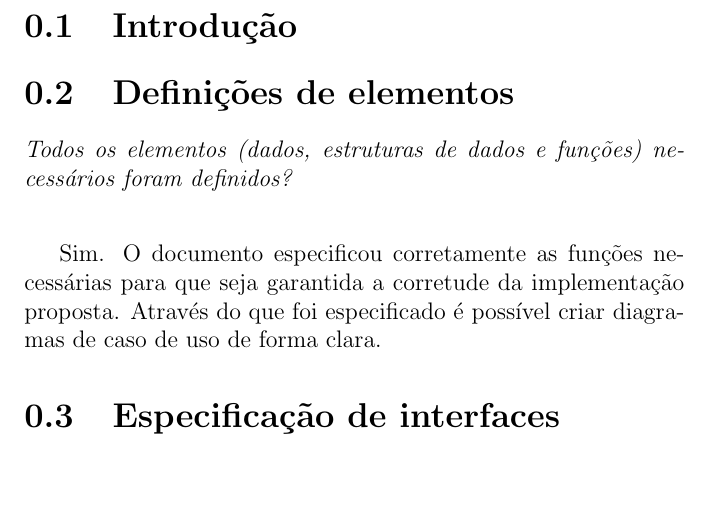
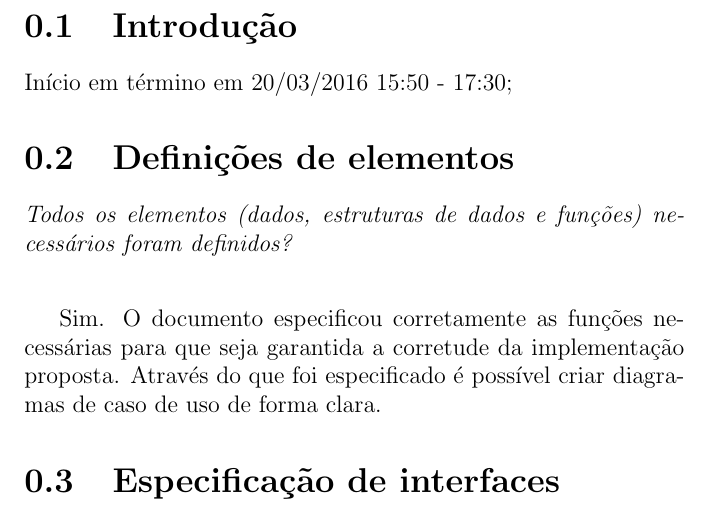
Before and after one commit to felipeveigaramos/ES2_p4---cvlates, a LaTeX document (documentos/requisitos/PBR_projetista.tex): part of page 3 of 5, cut so that both start at the same text, the shorter picture padded with empty space. Compiled offline with pdfLaTeX.

Commit message:
atualizado horário de projetista

```diff
--- a/documentos/requisitos/PBR_projetista.tex
+++ b/documentos/requisitos/PBR_projetista.tex
@@ -13,6 +13,7 @@
 \begin{quotation}
 \newpage
 \section{Introdução}
+Início em término em 20/03/2016 15:50 - 17:30;
 \section{Definições de elementos}
 \textit{Todos os elementos (dados, estruturas de dados e funções) necessários foram definidos?}  \vspace{0.3cm}\\
 
```
